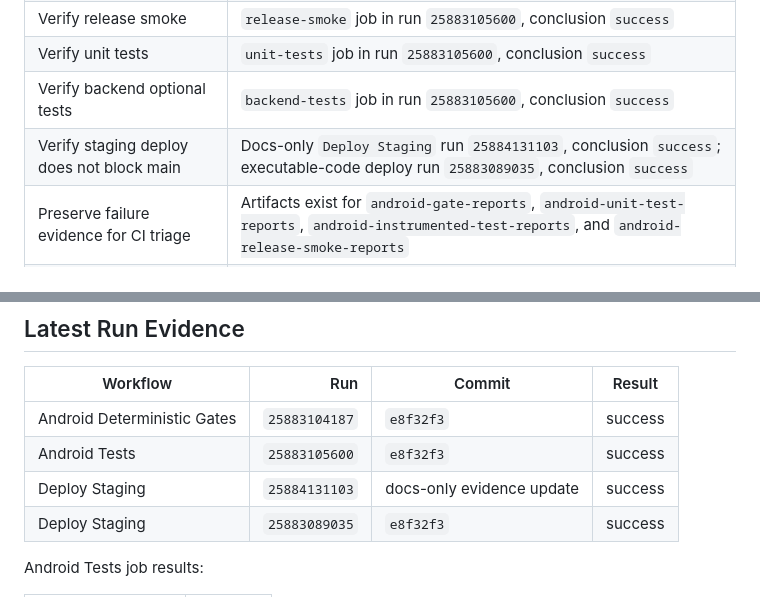
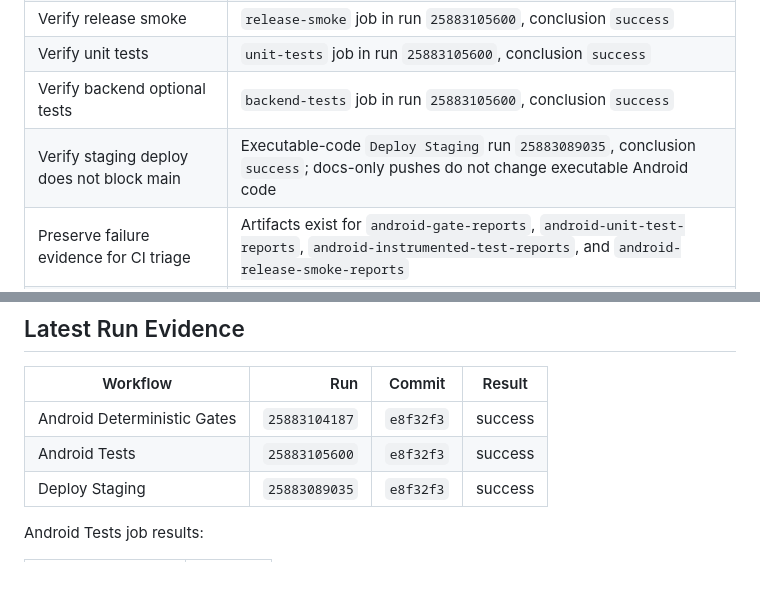
Before and after one commit to without2026/becalm-android, a Markdown page: docs/readiness/android-8-5-completion-audit.md, 2 parts joined by grey strips. GitHub-like rendering.

Commit message:
Avoid stale docs-only readiness run IDs

```diff
--- a/docs/readiness/android-8-5-completion-audit.md
+++ b/docs/readiness/android-8-5-completion-audit.md
@@ -22,7 +22,7 @@ self-scoring; the final score is assigned by the reviewer.
 | Verify release smoke | `release-smoke` job in run `25883105600`, conclusion `success` |
 | Verify unit tests | `unit-tests` job in run `25883105600`, conclusion `success` |
 | Verify backend optional tests | `backend-tests` job in run `25883105600`, conclusion `success` |
-| Verify staging deploy does not block main | Docs-only `Deploy Staging` run `25884131103`, conclusion `success`; executable-code deploy run `25883089035`, conclusion `success` |
+| Verify staging deploy does not block main | Executable-code `Deploy Staging` run `25883089035`, conclusion `success`; docs-only pushes do not change executable Android code |
 | Preserve failure evidence for CI triage | Artifacts exist for `android-gate-reports`, `android-unit-test-reports`, `android-instrumented-test-reports`, and `android-release-smoke-reports` |
 | Enforce beta-readiness performance/logcat smoke criteria | `qa/emulator/scripts/measure_android_readiness.sh` fails by default on unavailable/over-threshold cold start, unavailable/over-threshold PSS, or app fatal/ANR/OOM logcat patterns |
 | Verify readiness smoke survives test APK cleanup | Run `25883105600` reinstalled `app-debug.apk` when `pm path com.becalm.android` was missing, then measured launch/memory/logcat |
@@ -40,7 +40,6 @@ self-scoring; the final score is assigned by the reviewer.
 |---|---:|---|---|
 | Android Deterministic Gates | `25883104187` | `e8f32f3` | success |
 | Android Tests | `25883105600` | `e8f32f3` | success |
-| Deploy Staging | `25884131103` | docs-only evidence update | success |
 | Deploy Staging | `25883089035` | `e8f32f3` | success |
 
 Android Tests job results:
```
Also changed, not shown: docs/readiness/android-8-5-hardening-checklist.md (+1 -1 lines).
